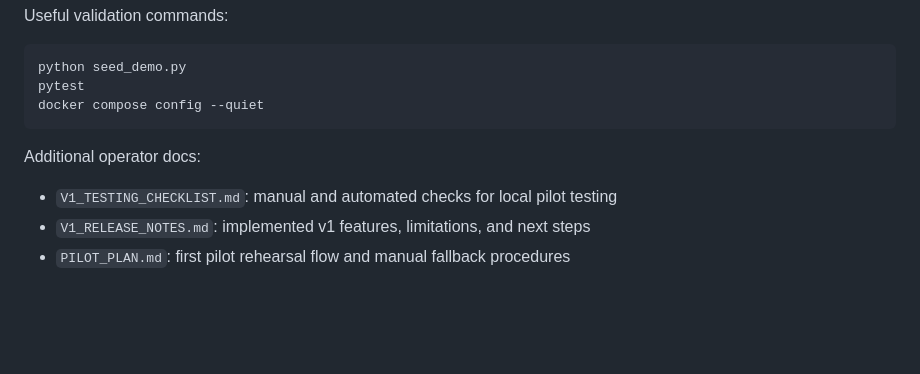
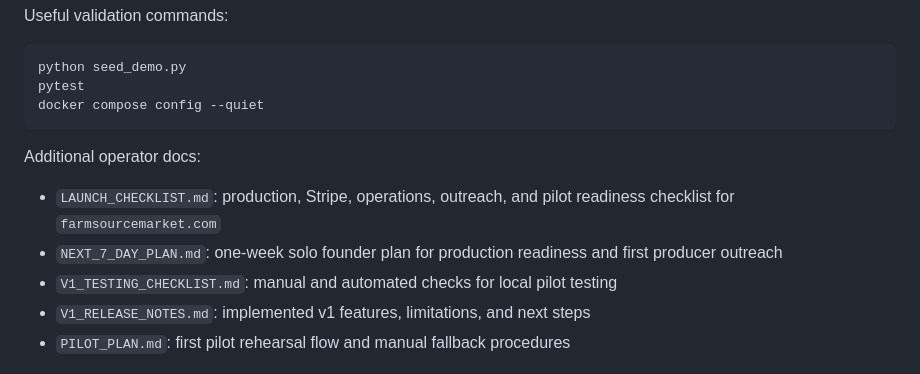
Before and after one commit to pedromana/farmsource, a Markdown page: README.md, the part around the change. GitHub-like rendering; blank space fills up the shorter version.

Commit message:
Add launch readiness checklist and 7-day operational plan

```diff
--- a/README.md
+++ b/README.md
@@ -777,6 +777,8 @@ docker compose config --quiet
 
 Additional operator docs:
 
+- `LAUNCH_CHECKLIST.md`: production, Stripe, operations, outreach, and pilot readiness checklist for `farmsourcemarket.com`
+- `NEXT_7_DAY_PLAN.md`: one-week solo founder plan for production readiness and first producer outreach
 - `V1_TESTING_CHECKLIST.md`: manual and automated checks for local pilot testing
 - `V1_RELEASE_NOTES.md`: implemented v1 features, limitations, and next steps
 - `PILOT_PLAN.md`: first pilot rehearsal flow and manual fallback procedures
```
Also changed, not shown: LAUNCH_CHECKLIST.md (added, +201 -0 lines), NEXT_7_DAY_PLAN.md (added, +124 -0 lines).
